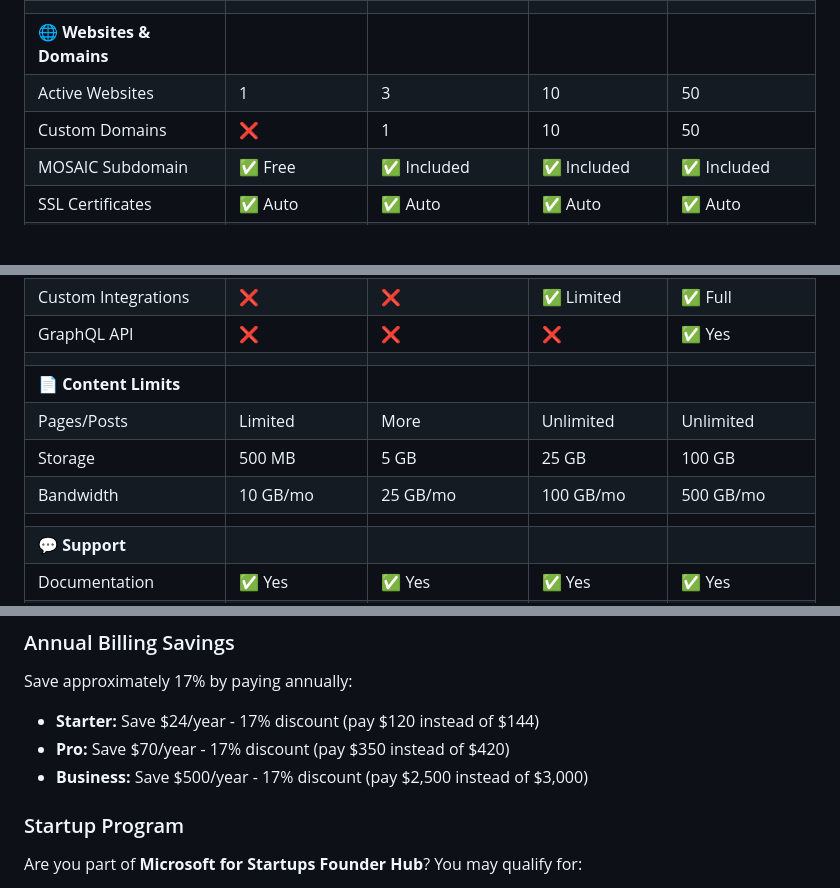
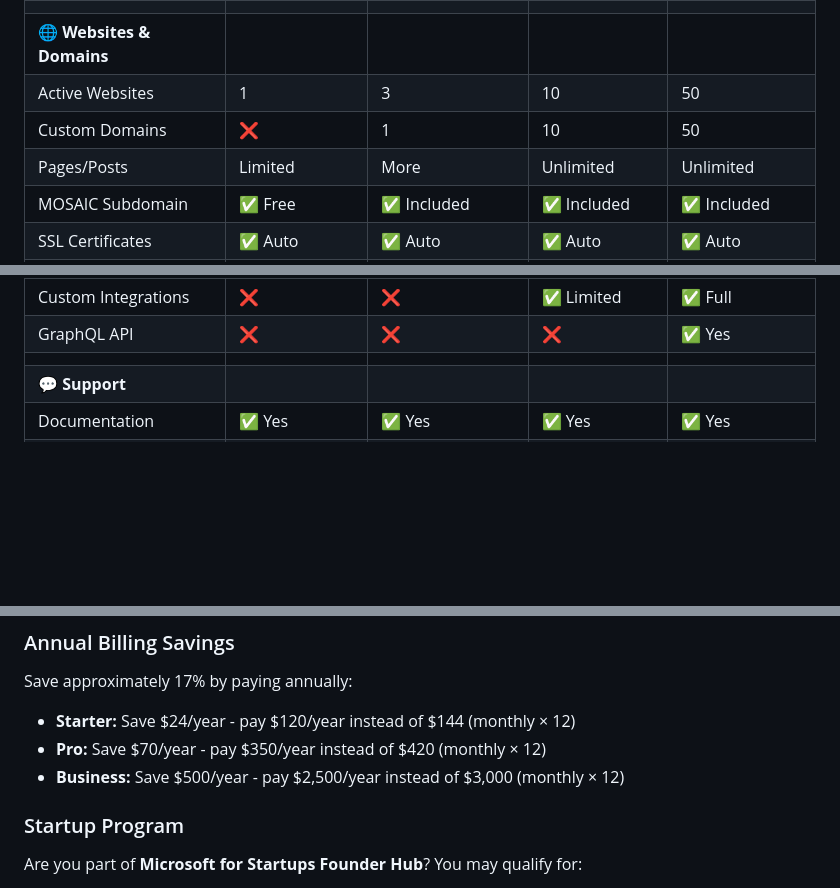
Before and after one commit to orkinosai25-org/mosaic, a Markdown page: docs/pricing.md, 3 parts joined by grey strips. GitHub-like rendering; blank space fills up the shorter version.

Commit message:
Fix code review feedback: clarify annual savings and remove duplicate content limits
Co-authored-by: orkinosai25 <243531199+orkinosai25@users.noreply.github.com>

```diff
--- a/docs/pricing.md
+++ b/docs/pricing.md
@@ -17,6 +17,7 @@ MOSAIC offers flexible pricing plans designed to grow with your business. Whethe
 | **🌐 Websites & Domains** | | | | |
 | Active Websites | 1 | 3 | 10 | 50 |
 | Custom Domains | ❌ | 1 | 10 | 50 |
+| Pages/Posts | Limited | More | Unlimited | Unlimited |
 | MOSAIC Subdomain | ✅ Free | ✅ Included | ✅ Included | ✅ Included |
 | SSL Certificates | ✅ Auto | ✅ Auto | ✅ Auto | ✅ Auto |
 | Bandwidth | 10 GB/mo | 25 GB/mo | 100 GB/mo | 500 GB/mo |
@@ -71,11 +72,6 @@ MOSAIC offers flexible pricing plans designed to grow with your business. Whethe
 | Third-Party Integrations | Basic | Standard | Premium | Enterprise |
 | Custom Integrations | ❌ | ❌ | ✅ Limited | ✅ Full |
 | GraphQL API | ❌ | ❌ | ❌ | ✅ Yes |
-| | | | | |
-| **📄 Content Limits** | | | | |
-| Pages/Posts | Limited | More | Unlimited | Unlimited |
-| Storage | 500 MB | 5 GB | 25 GB | 100 GB |
-| Bandwidth | 10 GB/mo | 25 GB/mo | 100 GB/mo | 500 GB/mo |
 | | | | | |
 | **💬 Support** | | | | |
 | Documentation | ✅ Yes | ✅ Yes | ✅ Yes | ✅ Yes |
@@ -493,9 +489,9 @@ Each MOSAIC plan builds on the previous one, giving you more power, control, and
 
 ### Annual Billing Savings
 Save approximately 17% by paying annually:
-- **Starter:** Save $24/year - 17% discount (pay $120 instead of $144)
-- **Pro:** Save $70/year - 17% discount (pay $350 instead of $420)
-- **Business:** Save $500/year - 17% discount (pay $2,500 instead of $3,000)
+- **Starter:** Save $24/year - pay $120/year instead of $144 (monthly × 12)
+- **Pro:** Save $70/year - pay $350/year instead of $420 (monthly × 12)
+- **Business:** Save $500/year - pay $2,500/year instead of $3,000 (monthly × 12)
 
 ### Startup Program
 Are you part of **Microsoft for Startups Founder Hub**? You may qualify for:
```
